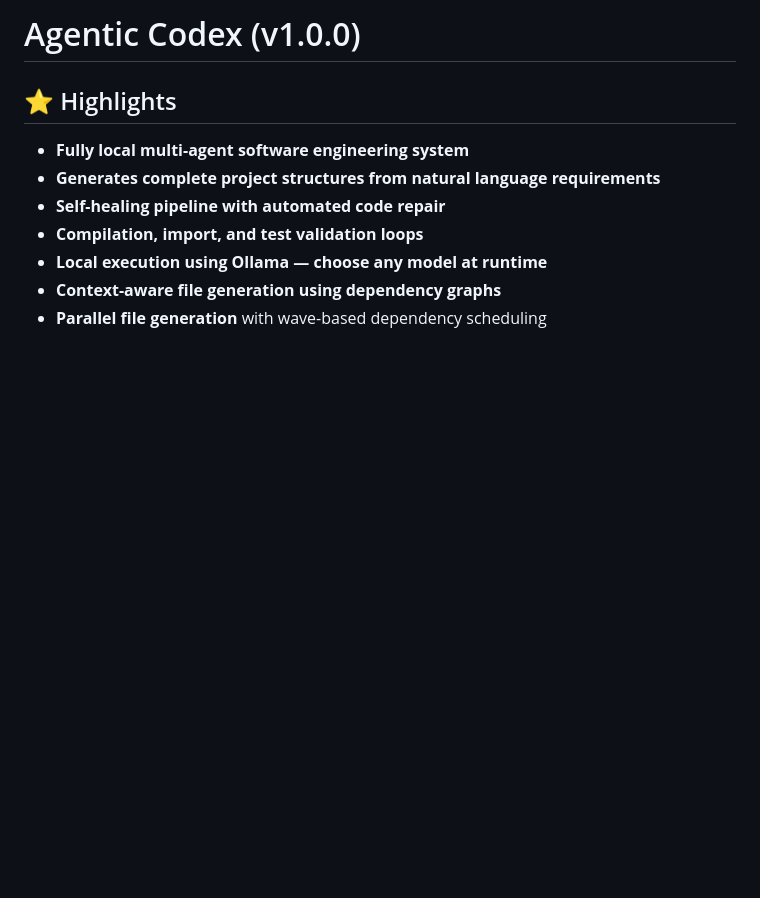
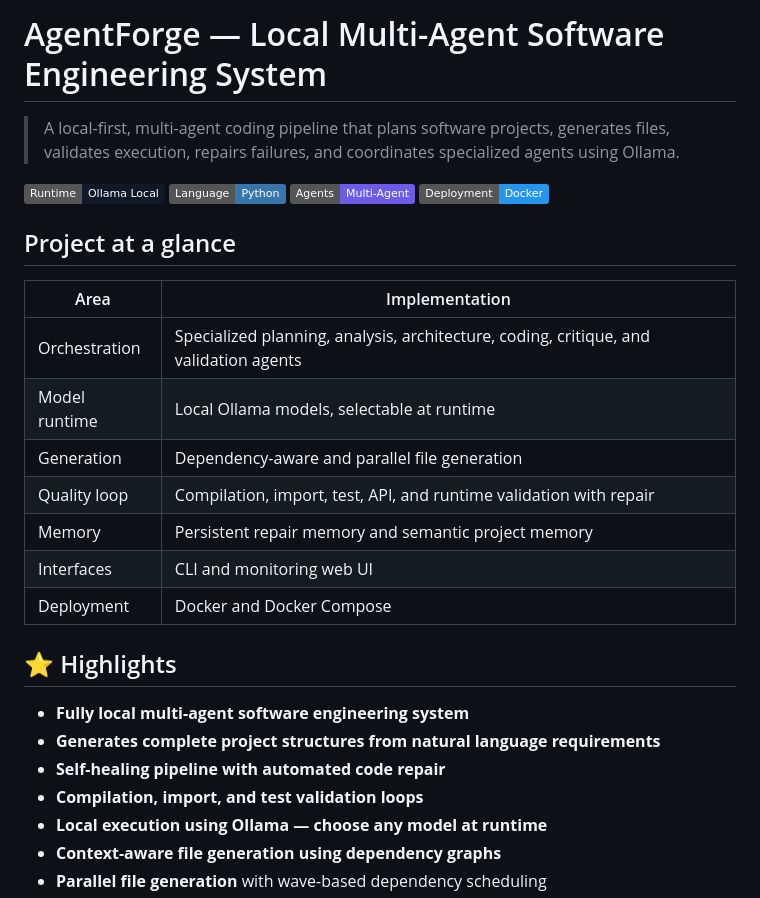
Before and after one commit to ShreyanshShakya/agentforge, a Markdown page: README.md, the part around the change. Drawn GitHub-style; badges without logos; blank space fills up the shorter version.

Commit message:
Polish project README for portfolio presentation

```diff
--- a/README.md
+++ b/README.md
@@ -1,4 +1,25 @@
-# Agentic Codex (v1.0.0)
+# AgentForge — Local Multi-Agent Software Engineering System
+
+> A local-first, multi-agent coding pipeline that plans software projects, generates files, validates execution, repairs failures, and coordinates specialized agents using Ollama.
+
+<p align="left">
+  <img src="https://img.shields.io/badge/Runtime-Ollama%20Local-111827" alt="Ollama local runtime"/>
+  <img src="https://img.shields.io/badge/Language-Python-3776AB?logo=python&logoColor=white" alt="Python"/>
+  <img src="https://img.shields.io/badge/Agents-Multi--Agent-6C5CE7" alt="Multi-agent"/>
+  <img src="https://img.shields.io/badge/Deployment-Docker-2496ED?logo=docker&logoColor=white" alt="Docker"/>
+</p>
+
+## Project at a glance
+
+| Area | Implementation |
+|---|---|
+| Orchestration | Specialized planning, analysis, architecture, coding, critique, and validation agents |
+| Model runtime | Local Ollama models, selectable at runtime |
+| Generation | Dependency-aware and parallel file generation |
+| Quality loop | Compilation, import, test, API, and runtime validation with repair |
+| Memory | Persistent repair memory and semantic project memory |
+| Interfaces | CLI and monitoring web UI |
+| Deployment | Docker and Docker Compose |
 
 ## ⭐ Highlights
 
```
